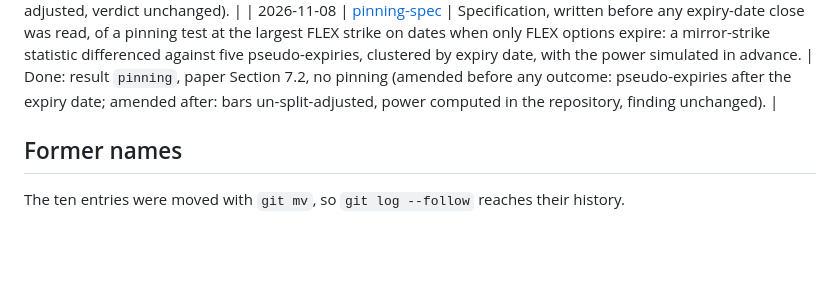
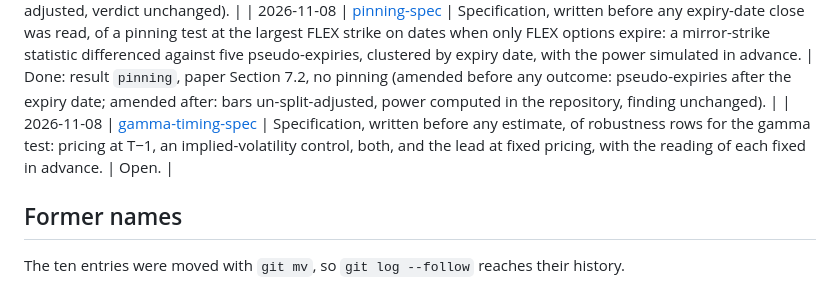
Before and after one commit to ITheClixs/hidden-options-market, a Markdown page: docs/log/README.md, the part around the change. GitHub-like rendering; blank space fills up the shorter version.

Commit message:
docs: specify the gamma test's timing and implied-volatility robustness rows

```diff
--- a/docs/log/README.md
+++ b/docs/log/README.md
@@ -31,6 +31,7 @@ scripts that produced the numbers below are in [`archive/`](../../archive/README
 | 2026-11-07 | [hidden-gamma-spec](2026-11-07-hidden-gamma-spec.md) | Specification, written before any figure, of how much option gamma a listed-only calculation leaves out: gamma from one listed surface for both sides, two attribution rules for FLEX (gross, pair-netted). | Done: result `hidden_gamma`, paper Section 6. |
 | 2026-11-08 | [gamma-predictive-spec](2026-11-08-gamma-predictive-spec.md) | Specification, written before any estimate, of the predictive test on pair-netted FLEX dollar gamma scaled by dollar volume, in place of open interest: two tests of record with Holm's adjustment, MDE per standard deviation. | Done: result `gamma_predictive`, paper Section 7.1, a bounded null (amended after the estimate: bars un-split-adjusted, verdict unchanged). |
 | 2026-11-08 | [pinning-spec](2026-11-08-pinning-spec.md) | Specification, written before any expiry-date close was read, of a pinning test at the largest FLEX strike on dates when only FLEX options expire: a mirror-strike statistic differenced against five pseudo-expiries, clustered by expiry date, with the power simulated in advance. | Done: result `pinning`, paper Section 7.2, no pinning (amended before any outcome: pseudo-expiries after the expiry date; amended after: bars un-split-adjusted, power computed in the repository, finding unchanged). |
+| 2026-11-08 | [gamma-timing-spec](2026-11-08-gamma-timing-spec.md) | Specification, written before any estimate, of robustness rows for the gamma test: pricing at T−1, an implied-volatility control, both, and the lead at fixed pricing, with the reading of each fixed in advance. | Open. |
 
 ## Former names
 
```
Also changed, not shown: docs/log/2026-11-08-gamma-timing-spec.md (added, +74 -0 lines).
